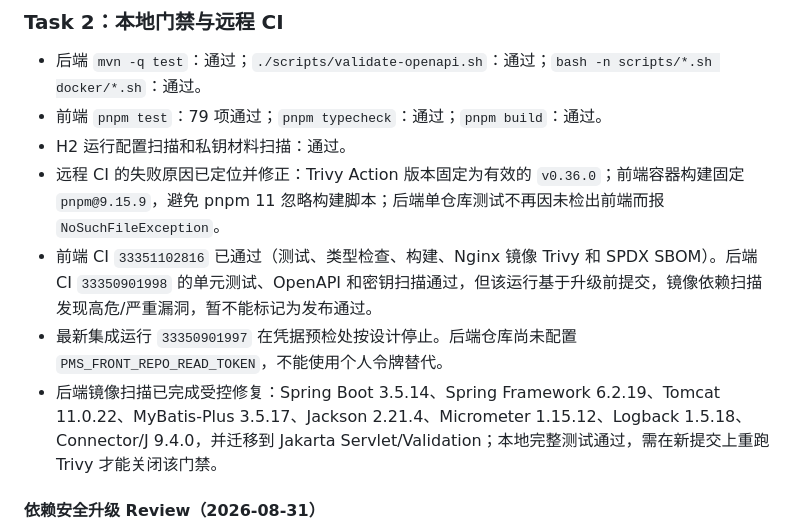
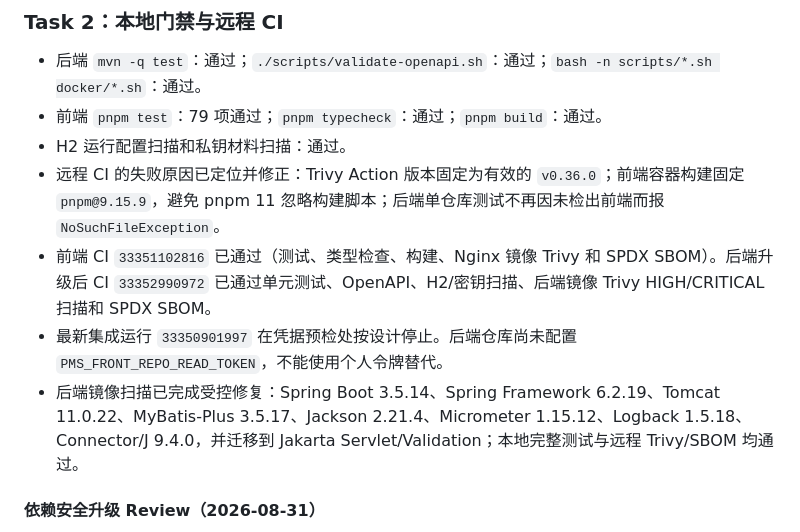
Before and after one commit to xiebinJava/pms-backend, a Markdown page: docs/operations/infrastructure-status.md, the part around the change. Drawn GitHub-style.

Commit message:
docs: record backend security gate success

```diff
--- a/docs/operations/infrastructure-status.md
+++ b/docs/operations/infrastructure-status.md
@@ -72,9 +72,9 @@
 - 前端 `pnpm test`：79 项通过；`pnpm typecheck`：通过；`pnpm build`：通过。
 - H2 运行配置扫描和私钥材料扫描：通过。
 - 远程 CI 的失败原因已定位并修正：Trivy Action 版本固定为有效的 `v0.36.0`；前端容器构建固定 `pnpm@9.15.9`，避免 pnpm 11 忽略构建脚本；后端单仓库测试不再因未检出前端而报 `NoSuchFileException`。
-- 前端 CI `33351102816` 已通过（测试、类型检查、构建、Nginx 镜像 Trivy 和 SPDX SBOM）。后端 CI `33350901998` 的单元测试、OpenAPI 和密钥扫描通过，但该运行基于升级前提交，镜像依赖扫描发现高危/严重漏洞，暂不能标记为发布通过。
+- 前端 CI `33351102816` 已通过（测试、类型检查、构建、Nginx 镜像 Trivy 和 SPDX SBOM）。后端升级后 CI `33352990972` 已通过单元测试、OpenAPI、H2/密钥扫描、后端镜像 Trivy HIGH/CRITICAL 扫描和 SPDX SBOM。
 - 最新集成运行 `33350901997` 在凭据预检处按设计停止。后端仓库尚未配置 `PMS_FRONT_REPO_READ_TOKEN`，不能使用个人令牌替代。
-- 后端镜像扫描已完成受控修复：Spring Boot 3.5.14、Spring Framework 6.2.19、Tomcat 11.0.22、MyBatis-Plus 3.5.17、Jackson 2.21.4、Micrometer 1.15.12、Logback 1.5.18、Connector/J 9.4.0，并迁移到 Jakarta Servlet/Validation；本地完整测试通过，需在新提交上重跑 Trivy 才能关闭该门禁。
+- 后端镜像扫描已完成受控修复：Spring Boot 3.5.14、Spring Framework 6.2.19、Tomcat 11.0.22、MyBatis-Plus 3.5.17、Jackson 2.21.4、Micrometer 1.15.12、Logback 1.5.18、Connector/J 9.4.0，并迁移到 Jakarta Servlet/Validation；本地完整测试与远程 Trivy/SBOM 均通过。
 
 #### 依赖安全升级 Review（2026-08-31）
 
```
Also changed, not shown: 2 other files.
